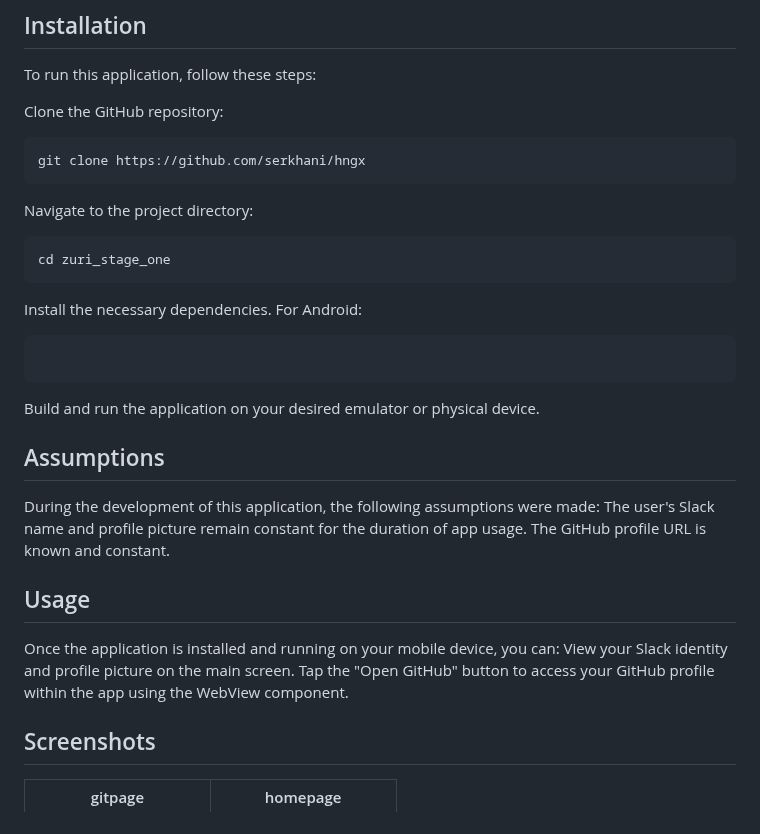
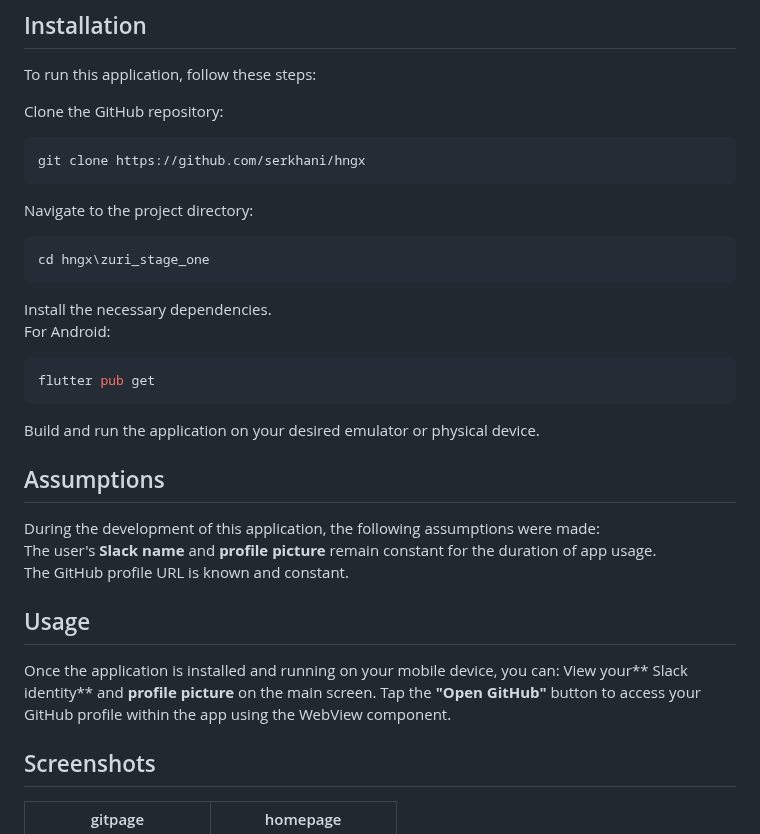
Before and after one commit to Serkhani/hngx, a Markdown page: zuri_stage_one/README.md, the part around the change. Rendered like a GitHub page.

Commit message:
hotfix: corrected readme

````diff
--- a/zuri_stage_one/README.md
+++ b/zuri_stage_one/README.md
@@ -48,23 +48,25 @@ git clone https://github.com/serkhani/hngx
 Navigate to the project directory:
 
 ```bash
-cd zuri_stage_one
+cd hngx\zuri_stage_one
 ```
+
 Install the necessary dependencies.
 For Android:
-```flutter pub get
+```dart
+flutter pub get
 ```
 Build and run the application on your desired emulator or physical device.
 
 ## Assumptions
 During the development of this application, the following assumptions were made:
-The user's Slack name and profile picture remain constant for the duration of app usage.
+The user's **Slack name** and **profile picture** remain constant for the duration of app usage.
 The GitHub profile URL is known and constant.
 
 ## Usage
 Once the application is installed and running on your mobile device, you can:
-View your Slack identity and profile picture on the main screen.
-Tap the "Open GitHub" button to access your GitHub profile within the app using the WebView component.
+View your** Slack identity** and **profile picture** on the main screen.
+Tap the **"Open GitHub"** button to access your GitHub profile within the app using the WebView component.
 
 
 ## Screenshots
````
